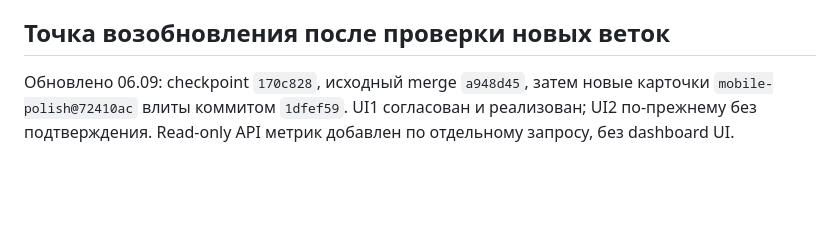
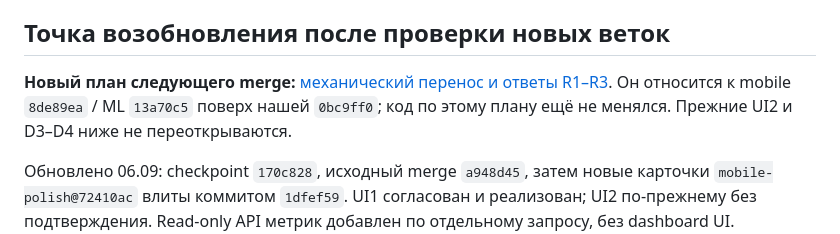
Before and after one commit to x5-loyalty-hackathon/x5_loyalty_system, a Markdown page: docs/poc-execution-plan.md, the part around the change. GitHub-like rendering; blank space fills up the shorter version.

Commit message:
docs: preserve merge decisions and newer mobile delta

```diff
--- a/docs/poc-execution-plan.md
+++ b/docs/poc-execution-plan.md
@@ -7,6 +7,10 @@
 по факту включения в план.
 
 ## Точка возобновления после проверки новых веток
+
+**Новый план следующего merge:** [механический перенос и ответы R1–R3](branch-merge-plan.md).
+Он относится к mobile `8de89ea` / ML `13a70c5` поверх нашей `0bc9ff0`;
+код по этому плану ещё не менялся. Прежние UI2 и D3–D4 ниже не переоткрываются.
 
 Обновлено 06.09: checkpoint `170c828`, исходный merge `a948d45`, затем
 новые карточки `mobile-polish@72410ac` влиты коммитом `1dfef59`.
```
Also changed, not shown: docs/branch-merge-plan.md (added, +181 -0 lines).
